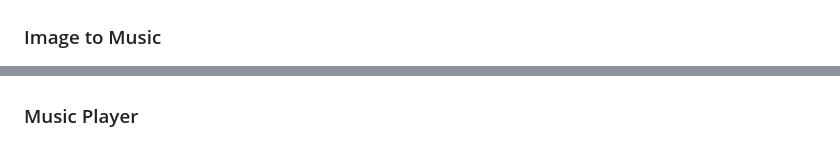
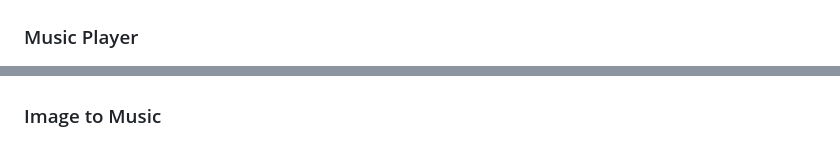
Before and after one commit to mydemon21/ai_music_generation_app, a Markdown page: README.md, 2 parts joined by grey strips. Rendered like a GitHub page.

```diff
--- a/README.md
+++ b/README.md
@@ -17,13 +17,13 @@ A full-stack web application that generates original music compositions based on
 ### Text to Music
 ![Text to Music](static/screenshots/text_to_music.png)
 
-### Image to Music
+### Music Player
 ![Image to Music](static/screenshots/image_to_music.png)
 
 ### Audio to Music
 ![Audio to Music](static/screenshots/audio_to_music.png)
 
-### Music Player
+### Image to Music
 ![Music Player](static/screenshots/music_player.png)
 
 ## Technology Stack
```
